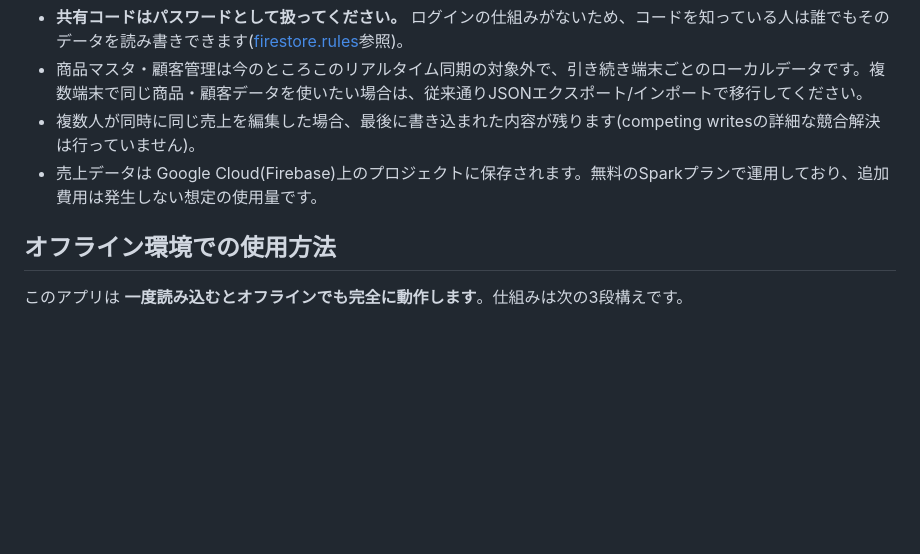
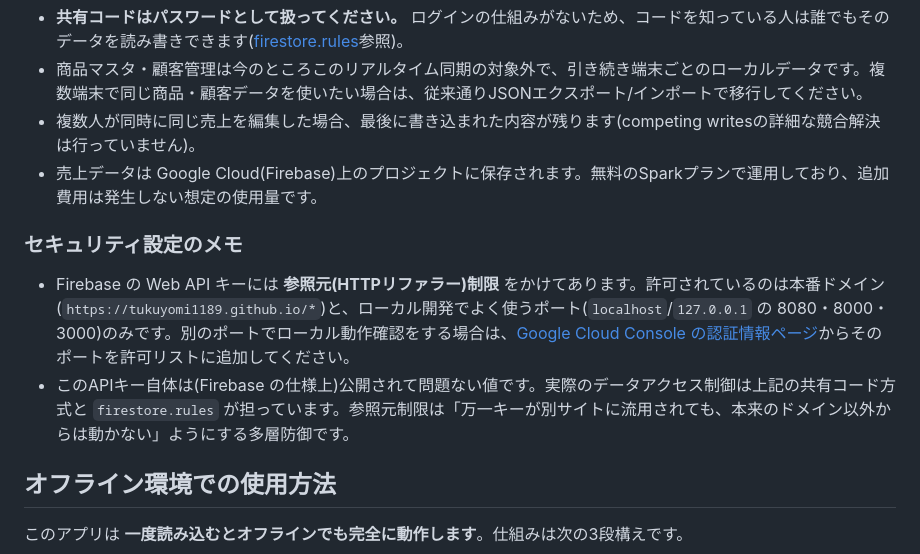
Before and after one commit to Tukuyomi1189/sales-management-pwa, a Markdown page: README.md, the part around the change. Rendered like a GitHub page; blank space fills up the shorter version.

Commit message:
Document the Firebase API key referrer restriction
No code changes — restricted the Firebase Web API key to the
production domain and local dev ports via the Google Cloud API
(defense in depth on top of the firestore.rules access control), and
recorded it in the README along with where to add more allowed
referrers if needed.

Co-Authored-By: Claude Sonnet 5 <noreply@anthropic.com>

```diff
--- a/README.md
+++ b/README.md
@@ -98,6 +98,10 @@ icons/                  ホーム画面アイコン一式(通常 / maskable、19
 - 複数人が同時に同じ売上を編集した場合、最後に書き込まれた内容が残ります(competing writesの詳細な競合解決は行っていません)。
 - 売上データは Google Cloud(Firebase)上のプロジェクトに保存されます。無料のSparkプランで運用しており、追加費用は発生しない想定の使用量です。
 
+### セキュリティ設定のメモ
+- Firebase の Web API キーには **参照元(HTTPリファラー)制限** をかけてあります。許可されているのは本番ドメイン(`https://tukuyomi1189.github.io/*`)と、ローカル開発でよく使うポート(`localhost`/`127.0.0.1` の 8080・8000・3000)のみです。別のポートでローカル動作確認をする場合は、[Google Cloud Console の認証情報ページ](https://console.cloud.google.com/apis/credentials?project=sales-management-pwa-36ea0c)からそのポートを許可リストに追加してください。
+- このAPIキー自体は(Firebase の仕様上)公開されて問題ない値です。実際のデータアクセス制御は上記の共有コード方式と `firestore.rules` が担っています。参照元制限は「万一キーが別サイトに流用されても、本来のドメイン以外からは動かない」ようにする多層防御です。
+
 ## オフライン環境での使用方法
 
 このアプリは **一度読み込むとオフラインでも完全に動作します**。仕組みは次の3段構えです。
```
